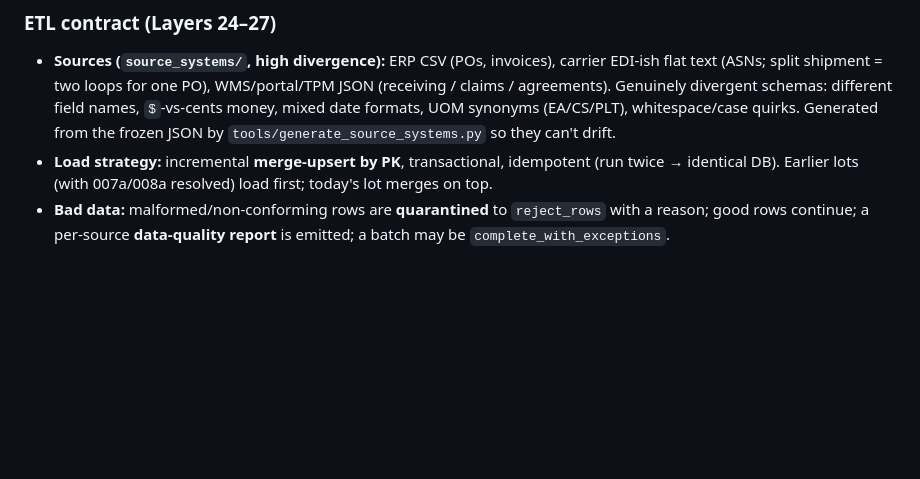
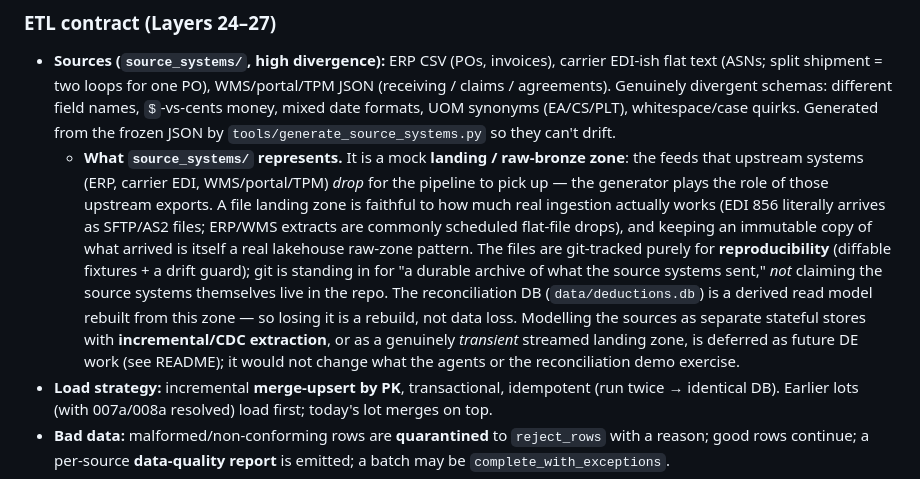
Before and after one commit to vinaldsz/deduction-autopsy, a Markdown page: docs/SPEC.md, the part around the change. Drawn GitHub-style; blank space fills up the shorter version.

```diff
--- a/docs/SPEC.md
+++ b/docs/SPEC.md
@@ -567,6 +567,19 @@ for the full lot) so demo cost/time stays bounded; CI/offline never calls LLMs (
   agreements). Genuinely divergent schemas: different field names, `$`-vs-cents money, mixed date
   formats, UOM synonyms (EA/CS/PLT), whitespace/case quirks. Generated from the frozen JSON by
   `tools/generate_source_systems.py` so they can't drift.
+  - **What `source_systems/` represents.** It is a mock **landing / raw-bronze zone**: the feeds
+    that upstream systems (ERP, carrier EDI, WMS/portal/TPM) *drop* for the pipeline to pick up —
+    the generator plays the role of those upstream exports. A file landing zone is faithful to how
+    much real ingestion actually works (EDI 856 literally arrives as SFTP/AS2 files; ERP/WMS
+    extracts are commonly scheduled flat-file drops), and keeping an immutable copy of what arrived
+    is itself a real lakehouse raw-zone pattern. The files are git-tracked purely for
+    **reproducibility** (diffable fixtures + a drift guard); git is standing in for "a durable
+    archive of what the source systems sent," *not* claiming the source systems themselves live in
+    the repo. The reconciliation DB (`data/deductions.db`) is a derived read model rebuilt from this
+    zone — so losing it is a rebuild, not data loss. Modelling the sources as separate stateful
+    stores with **incremental/CDC extraction**, or as a genuinely *transient* streamed landing zone,
+    is deferred as future DE work (see README); it would not change what the agents or the
+    reconciliation demo exercise.
 - **Load strategy:** incremental **merge-upsert by PK**, transactional, idempotent (run twice →
   identical DB). Earlier lots (with 007a/008a resolved) load first; today's lot merges on top.
 - **Bad data:** malformed/non-conforming rows are **quarantined** to `reject_rows` with a reason;
```
Also changed, not shown: README.md (+9 -5 lines).
